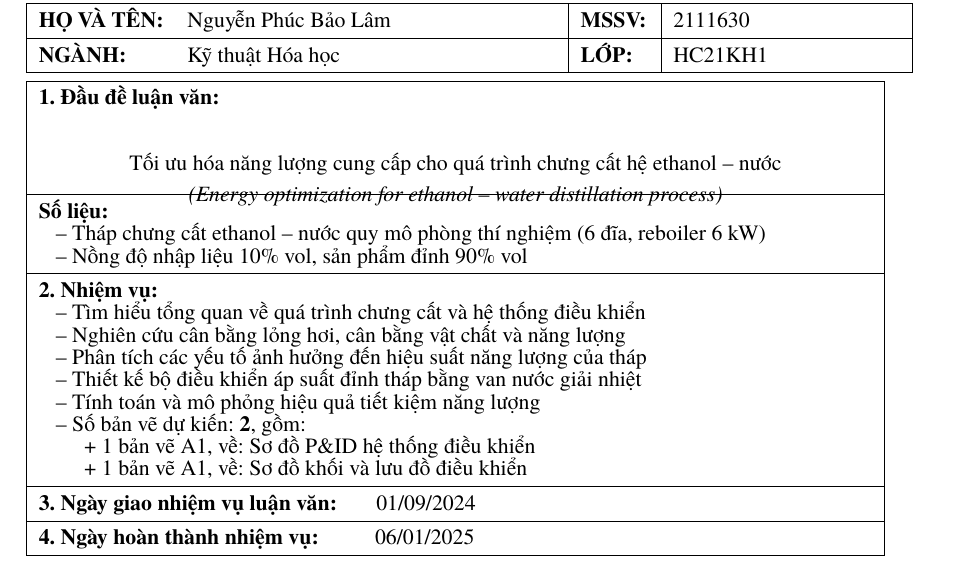
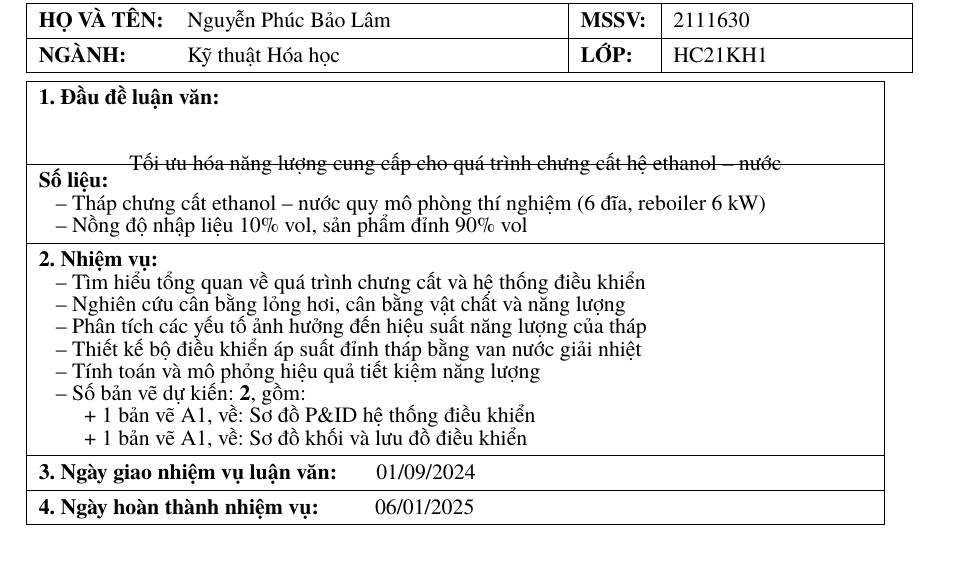
Before and after one commit to bowber/dacn, a LaTeX document (src/main.tex, which reads src/assignment.tex): part of page 2 of 40, cut so that both start at the same text. Compiled offline with XeLaTeX.

Commit message:
Remove English translation from thesis title

```diff
--- a/src/assignment.tex
+++ b/src/assignment.tex
@@ -65,8 +65,7 @@
 \hline
 \textbf{1. Đầu đề luận văn:} \\[-0.2cm]
 \begin{center}
-    Tối ưu hóa năng lượng cung cấp cho quá trình chưng cất hệ ethanol -- nước\\[-0.05cm]
-    \textit{(Energy optimization for ethanol -- water distillation process)}
+    Tối ưu hóa năng lượng cung cấp cho quá trình chưng cất hệ ethanol -- nước
 \end{center} \\[-0.3cm]
 \hline
 \textbf{Số liệu:} \\[-0.2cm]
```
